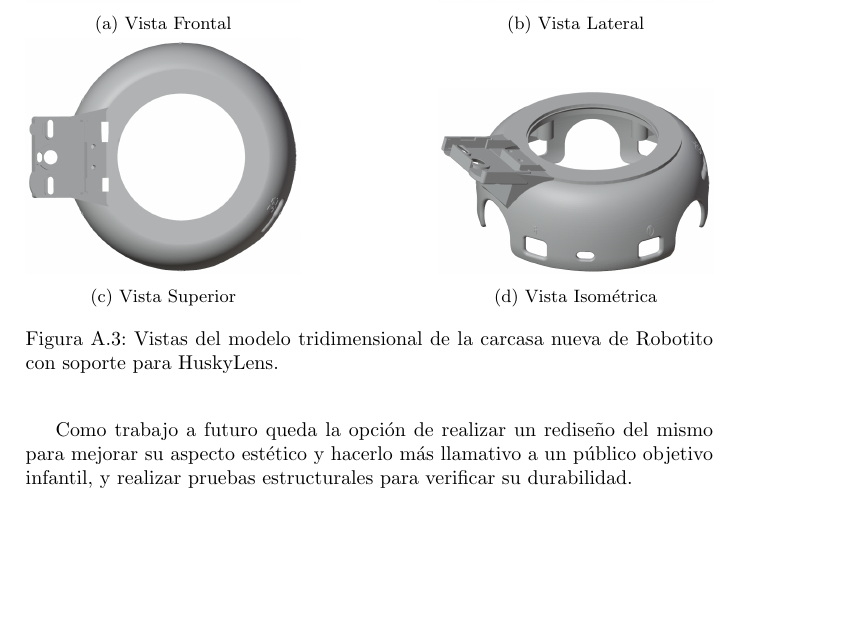
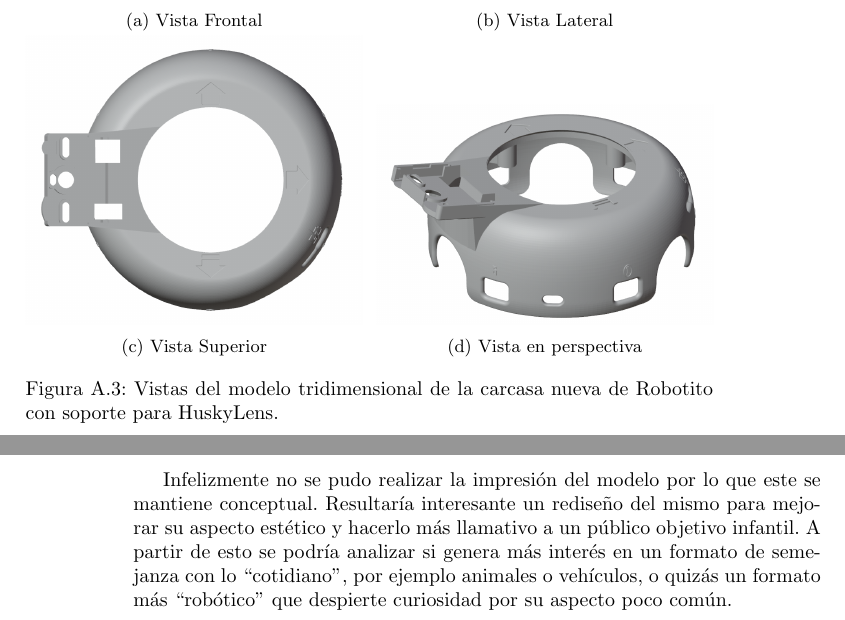
Before and after one commit to joacosa98/tesis, a LaTeX thesis (mainV3.tex): part of page 111 of 111 before the commit and two parts of pages 111 and 112 of 112 after it, the two joined at a grey line, cut so that both start at the same text, the shorter picture padded with empty space. Compiled offline with pdfLaTeX.

Commit message:
cambios en imagenes modelado + cambios redaccion

```diff
--- a/mainV3.tex
+++ b/mainV3.tex
@@ -2338,29 +2338,29 @@ El resultado obtenido se detalla a continuación, donde se puede observar el dis
     \centering
 
     % -------- Primera fila --------
-    \begin{subfigure}{0.4\textwidth}
+    \begin{subfigure}{0.49\textwidth}
         \centering
         \includegraphics[width=\linewidth]{images/modelos3d/carcasa-nueva-frontal.png}
         \caption{Vista Frontal}
     \end{subfigure}
     \hfill
-    \begin{subfigure}{0.4\textwidth}
+    \begin{subfigure}{0.49\textwidth}
         \centering
         \includegraphics[width=\linewidth]{images/modelos3d/carcasa-nueva-lateral.png}
         \caption{Vista Lateral}
     \end{subfigure}
 
     % -------- Segunda fila --------
-    \begin{subfigure}{0.4\textwidth}
+    \begin{subfigure}{0.49\textwidth}
         \centering
         \includegraphics[width=\linewidth]{images/modelos3d/carcasa-nueva-superior.png}
         \caption{Vista Superior}
     \end{subfigure}
     \hfill
-    \begin{subfigure}{0.4\textwidth}
+    \begin{subfigure}{0.49\textwidth}
         \centering
         \includegraphics[width=\linewidth]{images/modelos3d/carcasa-nueva-3d.png}
-        \caption{Vista Isométrica}
+        \caption{Vista en perspectiva}
     \end{subfigure}
 
     \caption{Vistas del modelo tridimensional de la carcasa nueva de Robotito con soporte para HuskyLens.}
@@ -2369,7 +2369,7 @@ El resultado obtenido se detalla a continuación, donde se puede observar el dis
 
 \FloatBarrier
 
-Como trabajo a futuro queda la opción de realizar un rediseño del mismo para mejorar su aspecto estético y hacerlo más llamativo a un público objetivo infantil, y realizar pruebas estructurales para verificar su durabilidad.
+Infelizmente no se pudo realizar la impresión del modelo por lo que este se mantiene conceptual. Resultaría interesante un rediseño del mismo para mejorar su aspecto estético y hacerlo más llamativo a un público objetivo infantil. A partir de esto se podría analizar si genera más interés en un formato de semejanza con lo ``cotidiano'', por ejemplo animales o vehículos, o quizás un formato más ``robótico'' que despierte curiosidad por su aspecto poco común.
 
 \end{appendix}
 
```
Also changed, not shown: images/modelos3d/carcasa-nueva-3d.png, images/modelos3d/carcasa-nueva-frontal.png, images/modelos3d/carcasa-nueva-lateral.png, images/modelos3d/carcasa-nueva-superior.png, mainV3.pdf, mainV3.tex (2 more changed lines), 3 other files.
